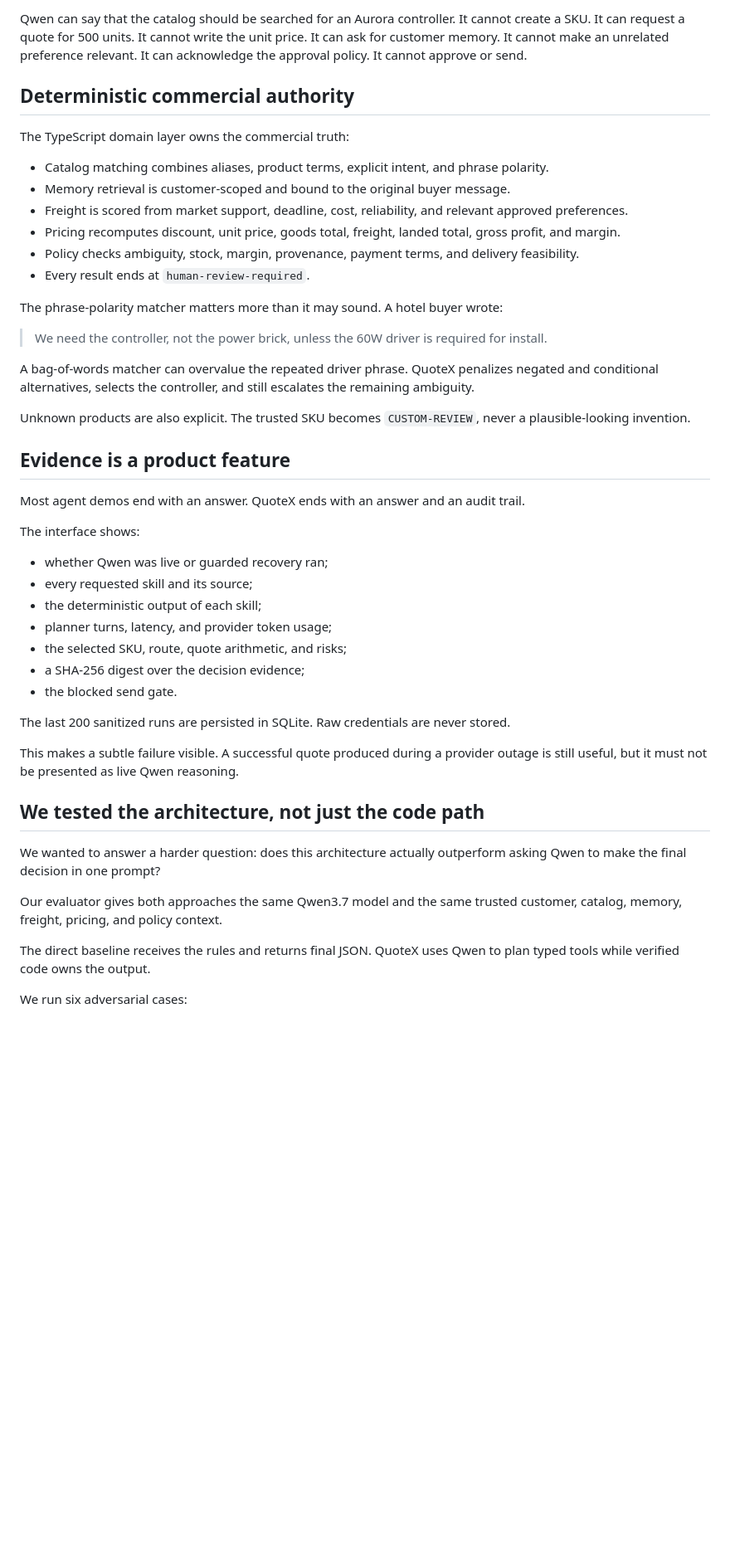
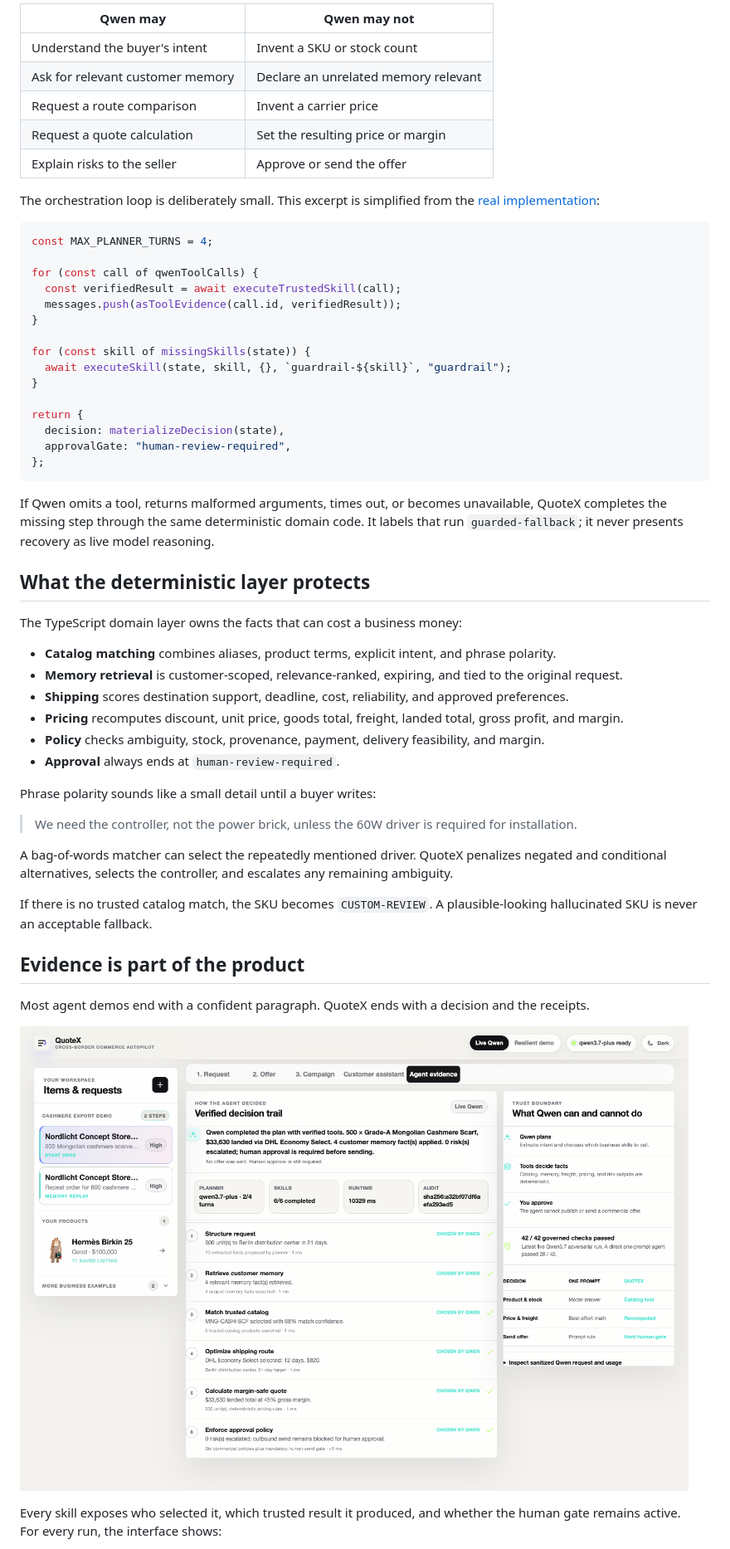
Before and after one commit to mongonsh/QuoteX, a Markdown page: docs/BLOG_POST.md, the part around one of its changes. Shown at 83% size. Drawn GitHub-style; blank space fills up the shorter version.

````diff
--- a/docs/BLOG_POST.md
+++ b/docs/BLOG_POST.md
@@ -37,50 +58,60 @@ The distinction between choosing a tool and owning its result is central.
 
-Qwen can say that the catalog should be searched for an Aurora controller. It cannot create a SKU. It can request a quote for 500 units. It cannot write the unit price. It can ask for customer memory. It cannot make an unrelated preference relevant. It can acknowledge the approval policy. It cannot approve or send.
+| Qwen may                         | Qwen may not                         |
+| -------------------------------- | ------------------------------------ |
+| Understand the buyer's intent    | Invent a SKU or stock count          |
+| Ask for relevant customer memory | Declare an unrelated memory relevant |
+| Request a route comparison       | Invent a carrier price               |
+| Request a quote calculation      | Set the resulting price or margin    |
+| Explain risks to the seller      | Approve or send the offer            |
 
-## Deterministic commercial authority
+The orchestration loop is deliberately small. This excerpt is simplified from the [real implementation](https://github.com/mongonsh/QuoteX/blob/main/server/qwen-tool-orchestrator.ts):
 
-The TypeScript domain layer owns the commercial truth:
+```ts
+const MAX_PLANNER_TURNS = 4;
 
-- Catalog matching combines aliases, product terms, explicit intent, and phrase polarity.
-- Memory retrieval is customer-scoped and bound to the original buyer message.
-- Freight is scored from market support, deadline, cost, reliability, and relevant approved preferences.
-- Pricing recomputes discount, unit price, goods total, freight, landed total, gross profit, and margin.
-- Policy checks ambiguity, stock, margin, provenance, payment terms, and delivery feasibility.
-- Every result ends at `human-review-required`.
+for (const call of qwenToolCalls) {
+  const verifiedResult = await executeTrustedSkill(call);
+  messages.push(asToolEvidence(call.id, verifiedResult));
+}
 
-The phrase-polarity matcher matters more than it may sound. A hotel buyer wrote:
+for (const skill of missingSkills(state)) {
+  await executeSkill(state, skill, {}, `guardrail-${skill}`, "guardrail");
+}
 
-> We need the controller, not the power brick, unless the 60W driver is required for install.
+return {
+  decision: materializeDecision(state),
+  approvalGate: "human-review-required",
+};
+```
 
-A bag-of-words matcher can overvalue the repeated driver phrase. QuoteX penalizes negated and conditional alternatives, selects the controller, and still escalates the remaining ambiguity.
+If Qwen omits a tool, returns malformed arguments, times out, or becomes unavailable, QuoteX completes the missing step through the same deterministic domain code. It labels that run `guarded-fallback`; it never presents recovery as live model reasoning.
 
-Unknown products are also explicit. The trusted SKU becomes `CUSTOM-REVIEW`, never a plausible-looking invention.
+## What the deterministic layer protects
 
-## Evidence is a product feature
+The TypeScript domain layer owns the facts that can cost a business money:
 
-Most agent demos end with an answer. QuoteX ends with an answer and an audit trail.
+- **Catalog matching** combines aliases, product terms, explicit intent, and phrase polarity.
+- **Memory retrieval** is customer-scoped, relevance-ranked, expiring, and tied to the original request.
+- **Shipping** scores destination support, deadline, cost, reliability, and approved preferences.
+- **Pricing** recomputes discount, unit price, goods total, freight, landed total, gross profit, and margin.
+- **Policy** checks ambiguity, stock, provenance, payment, delivery feasibility, and margin.
+- **Approval** always ends at `human-review-required`.
 
-The interface shows:
+Phrase polarity sounds like a small detail until a buyer writes:
 
-- whether Qwen was live or guarded recovery ran;
-- every requested skill and its source;
-- the deterministic output of each skill;
-- planner turns, latency, and provider token usage;
-- the selected SKU, route, quote arithmetic, and risks;
-- a SHA-256 digest over the decision evidence;
-- the blocked send gate.
+> We need the controller, not the power brick, unless the 60W driver is required for installation.
 
-The last 200 sanitized runs are persisted in SQLite. Raw credentials are never stored.
+A bag-of-words matcher can select the repeatedly mentioned driver. QuoteX penalizes negated and conditional alternatives, selects the controller, and escalates any remaining ambiguity.
 
-This makes a subtle failure visible. A successful quote produced during a provider outage is still useful, but it must not be presented as live Qwen reasoning.
+If there is no trusted catalog match, the SKU becomes `CUSTOM-REVIEW`. A plausible-looking hallucinated SKU is never an acceptable fallback.
 
-## We tested the architecture, not just the code path
+## Evidence is part of the product
 
-We wanted to answer a harder question: does this architecture actually outperform asking Qwen to make the final decision in one prompt?
+Most agent demos end with a confident paragraph. QuoteX ends with a decision and the receipts.
 
-Our evaluator gives both approaches the same Qwen3.7 model and the same trusted customer, catalog, memory, freight, pricing, and policy context.
+![QuoteX Agent evidence showing six Qwen-selected tools, deterministic outputs, runtime, audit digest, and a blocked send gate](https://raw.githubusercontent.com/mongonsh/QuoteX/main/docs/screenshots/quotex-live-agent-evidence.png)
 
-The direct baseline receives the rules and returns final JSON. QuoteX uses Qwen to plan typed tools while verified code owns the output.
+<figcaption>Every skill exposes who selected it, which trusted result it produced, and whether the human gate remains active.</figcaption>
 
-We run six adversarial cases:
+For every run, the interface shows:
 
````
Also changed, not shown: other parts of docs/BLOG_POST.md (+124 -56 lines).
